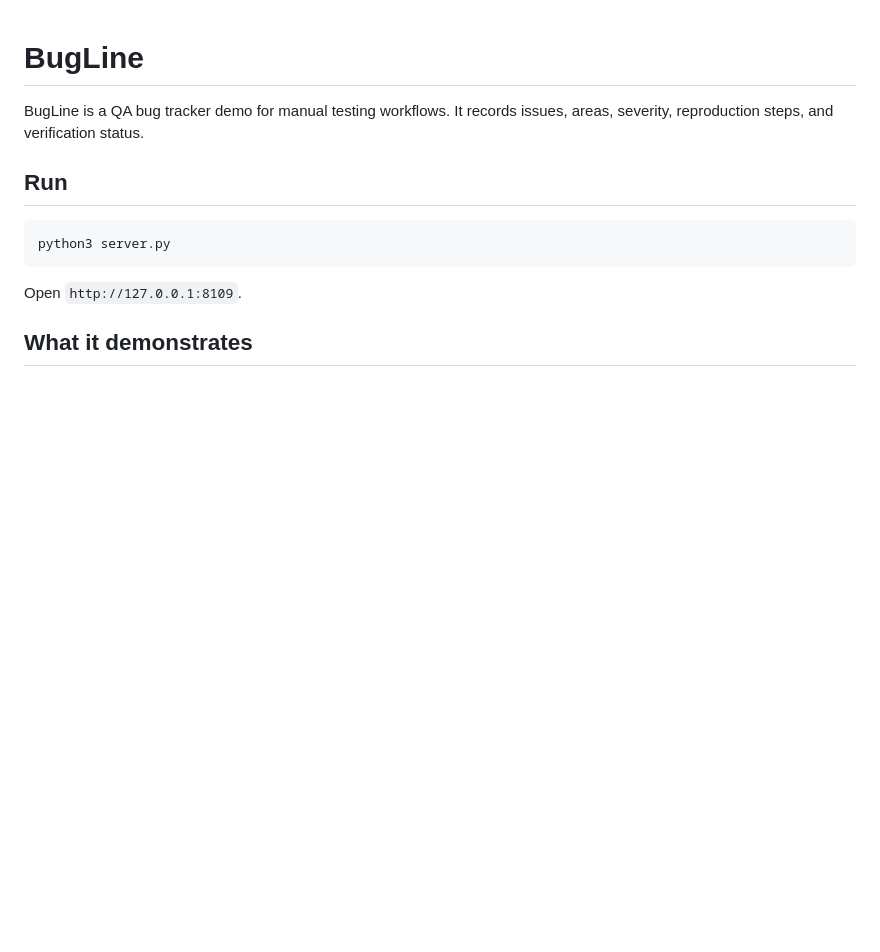
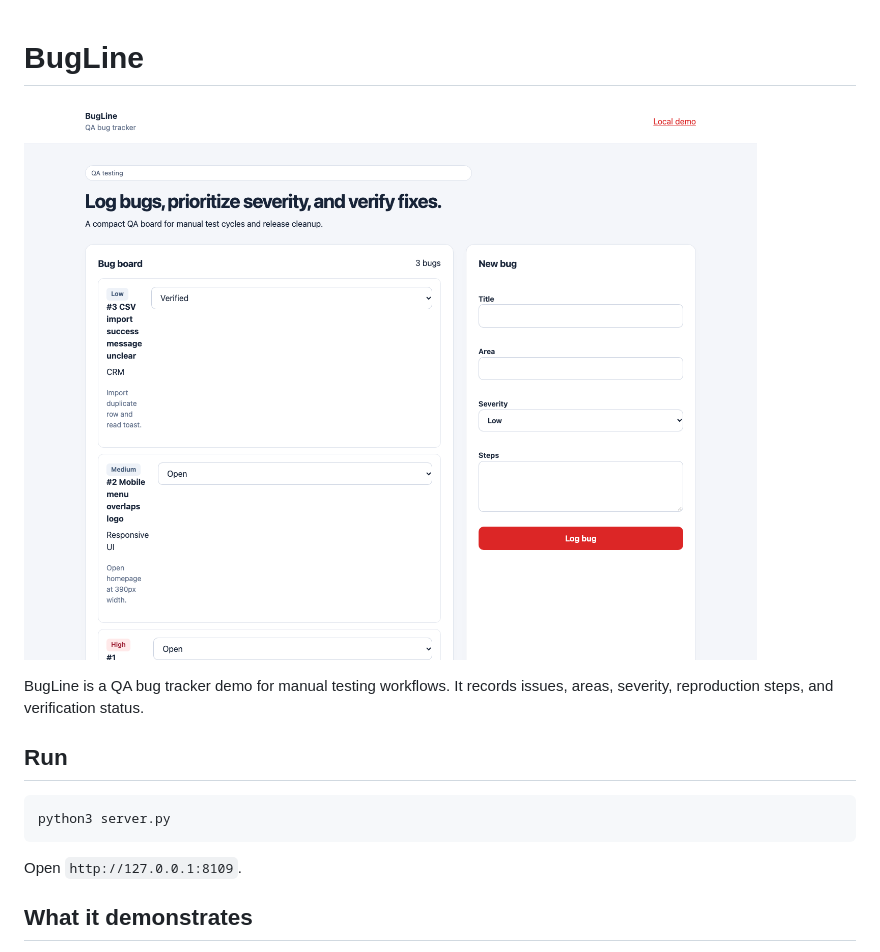
Before and after one commit to thomasshank1-svg/qa-bug-tracker, a Markdown page: README.md, the part around the change. GitHub-like rendering; pictures changed too: docs/screenshot.png (added); blank space fills up the shorter version.

Commit message:
Add project screenshot

```diff
--- a/README.md
+++ b/README.md
@@ -1,4 +1,6 @@
 # BugLine
+
+![Project screenshot](docs/screenshot.png)
 
 BugLine is a QA bug tracker demo for manual testing workflows. It records issues, areas, severity, reproduction steps, and verification status.
 
```
